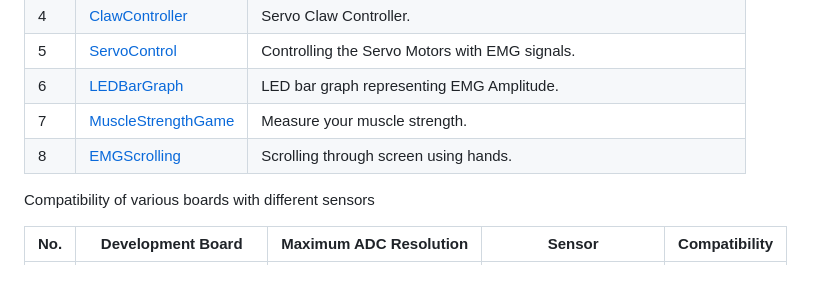
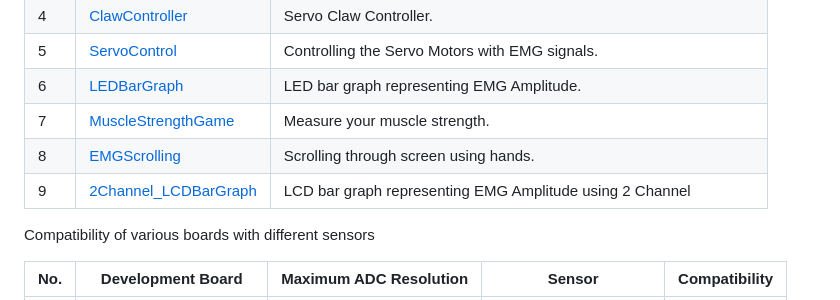
Before and after one commit to upsidedownlabs/Muscle-BioAmp-Arduino-Firmware, a Markdown page: README.md, the part around the change. Rendered like a GitHub page.

Commit message:
Update README.md
Added description of 2Channel_LCDBarGraph

```diff
--- a/README.md
+++ b/README.md
@@ -11,6 +11,8 @@ Firmware for Muscle BioAmp hardware from Upside Down Labs
 |6 | [LEDBarGraph](6_LEDBarGraph)| LED bar graph representing EMG Amplitude.|
 |7 | [MuscleStrengthGame](7_MuscleStrengthGame)| Measure your muscle strength. |
 |8 | [EMGScrolling](8_EMGScrolling)| Scrolling through screen using hands. |
+|9 | [2Channel_LCDBarGraph](9_2Channel_LCDBarGraph)| LCD bar graph representing EMG Amplitude using 2 Channel |
+
 
 Compatibility of various boards with different sensors
 <table>
```
